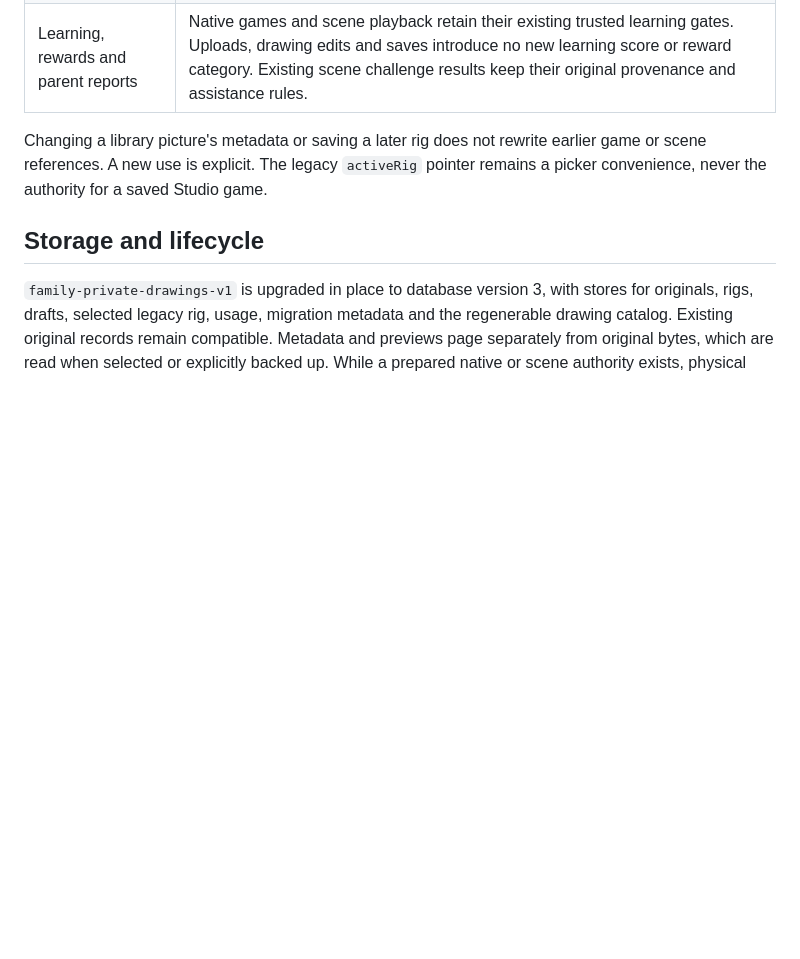
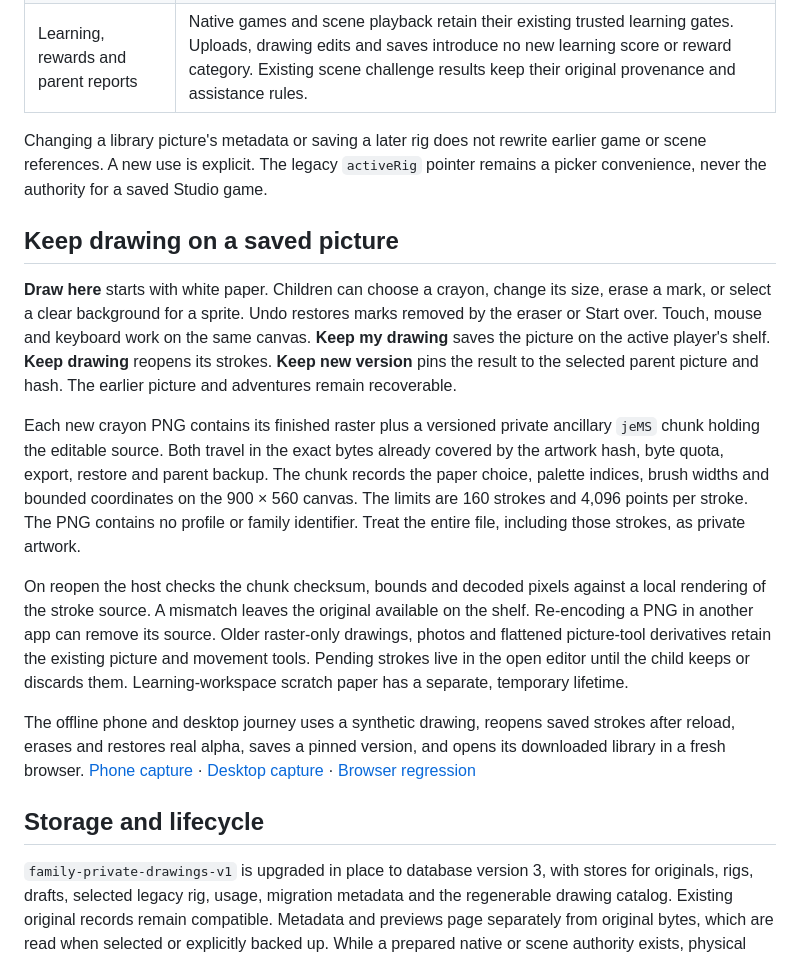
Before and after one commit to jzwyrzyk/family-game-factory, a Markdown page: docs/drawings/ART_STUDIO.md, the part around the change. GitHub-like rendering; blank space fills up the shorter version.

Commit message:
Keep editable crayon strokes with immutable My Art revisions

```diff
--- a/docs/drawings/ART_STUDIO.md
+++ b/docs/drawings/ART_STUDIO.md
@@ -42,6 +42,16 @@ The source [gold standard](GOLD_STANDARD.md) still requires visible artwork fide
 
 Changing a library picture's metadata or saving a later rig does not rewrite earlier game or scene references. A new use is explicit. The legacy `activeRig` pointer remains a picker convenience, never the authority for a saved Studio game.
 
+## Keep drawing on a saved picture
+
+**Draw here** starts with white paper. Children can choose a crayon, change its size, erase a mark, or select a clear background for a sprite. Undo restores marks removed by the eraser or Start over. Touch, mouse and keyboard work on the same canvas. **Keep my drawing** saves the picture on the active player's shelf. **Keep drawing** reopens its strokes. **Keep new version** pins the result to the selected parent picture and hash. The earlier picture and adventures remain recoverable.
+
+Each new crayon PNG contains its finished raster plus a versioned private ancillary `jeMS` chunk holding the editable source. Both travel in the exact bytes already covered by the artwork hash, byte quota, export, restore and parent backup. The chunk records the paper choice, palette indices, brush widths and bounded coordinates on the 900 × 560 canvas. The limits are 160 strokes and 4,096 points per stroke. The PNG contains no profile or family identifier. Treat the entire file, including those strokes, as private artwork.
+
+On reopen the host checks the chunk checksum, bounds and decoded pixels against a local rendering of the stroke source. A mismatch leaves the original available on the shelf. Re-encoding a PNG in another app can remove its source. Older raster-only drawings, photos and flattened picture-tool derivatives retain the existing picture and movement tools. Pending strokes live in the open editor until the child keeps or discards them. Learning-workspace scratch paper has a separate, temporary lifetime.
+
+The offline phone and desktop journey uses a synthetic drawing, reopens saved strokes after reload, erases and restores real alpha, saves a pinned version, and opens its downloaded library in a fresh browser. [Phone capture](evidence/editable-drawing-phone.png) · [Desktop capture](evidence/editable-drawing-desktop.png) · [Browser regression](../../tests/art-entry-readiness.cjs)
+
 ## Storage and lifecycle
 
 `family-private-drawings-v1` is upgraded in place to database version 3, with stores for originals, rigs, drafts, selected legacy rig, usage, migration metadata and the regenerable drawing catalog. Existing original records remain compatible. Metadata and previews page separately from original bytes, which are read when selected or explicitly backed up. While a prepared native or scene authority exists, physical deletion is blocked under the shared maintenance lock because the legacy usage index cannot prove all references; Archive remains available and preserves original bytes. The old draft PR's separate rig database is read once for compatible migration; it is not erased. When native database inventory is available, an absent legacy name is not opened merely to discover absence; inventory failures remain visible. Existing databases and browsers without that inventory API retain their validated legacy reader.
```
Also changed, not shown: docs/drawings/evidence/editable-drawing-desktop.png (added), docs/drawings/evidence/editable-drawing-phone.png (added), 6 other files.
